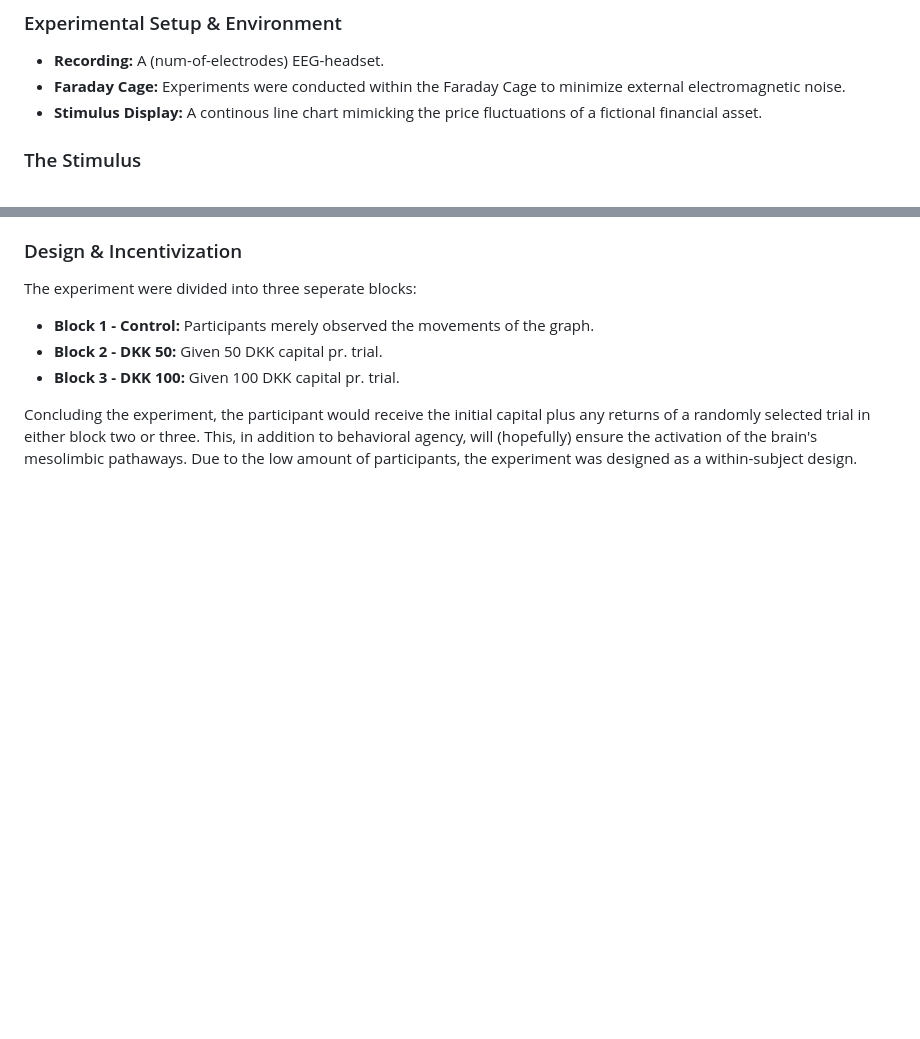
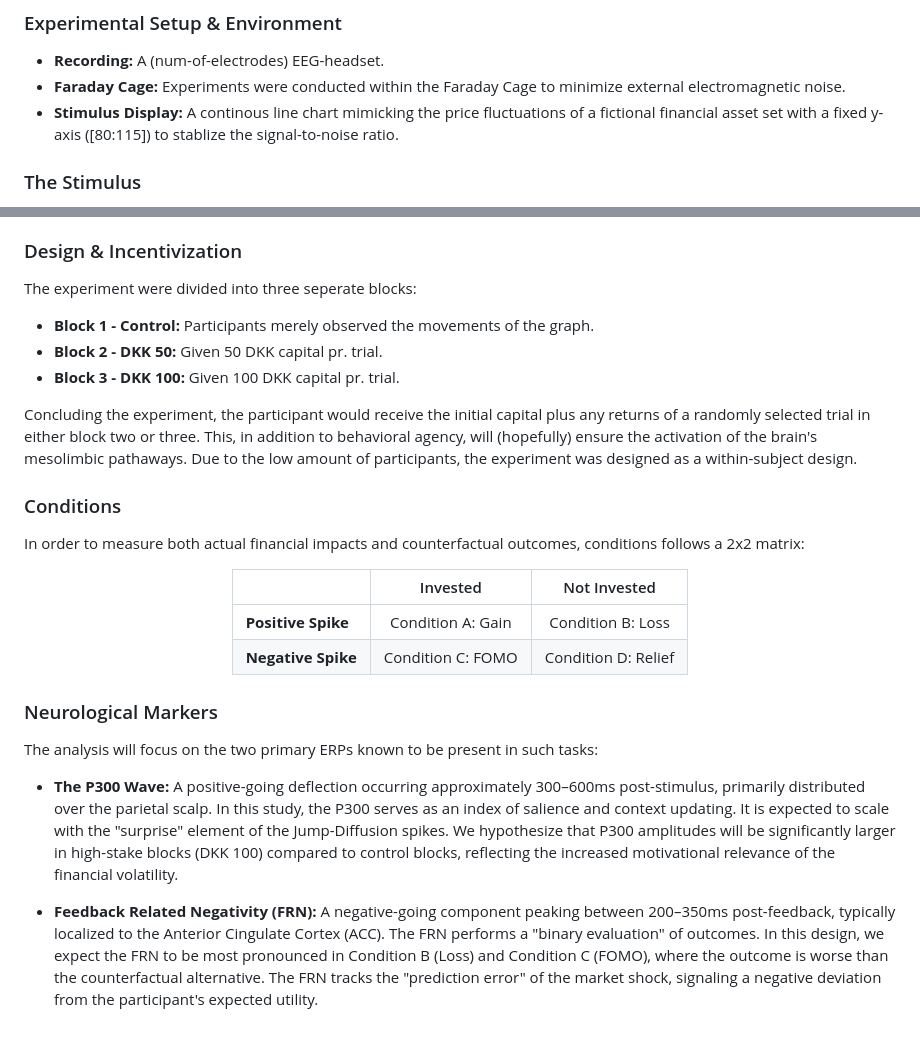
Before and after one commit to maximillianhelles/em3-neuro-fomo, a Markdown page: README.md, 2 parts joined by grey strips. Drawn GitHub-style; blank space fills up the shorter version.

Commit message:
Enhance README with stimulus details and new sections
Updated stimulus display description to specify fixed y-axis for signal stabilization. Added conditions matrix and neurological markers section for clarity.

```diff
--- a/README.md
+++ b/README.md
@@ -7,7 +7,7 @@ This study's objective is to investigate Event-Related Potentials (ERPs) associa
 ### Experimental Setup & Environment
 * **Recording:** A (num-of-electrodes) EEG-headset.
 * **Faraday Cage:** Experiments were conducted within the Faraday Cage to minimize external electromagnetic noise.
-* **Stimulus Display:** A continous line chart mimicking the price fluctuations of a fictional financial asset.
+* **Stimulus Display:** A continous line chart mimicking the price fluctuations of a fictional financial asset set with a fixed y-axis ([80:115]) to stablize the signal-to-noise ratio.
 
 ### The Stimulus
 * **Base Action:** The base fluctations of the asset was determined by Geometric Brownian Motion, using parameters based on the S&P-500 index. Visit *stimuli/backend/jmp-diff-model.py* for stimuli implementation, *analysis/pre/gbm_params.py* for the logic behind the estimation of parameters, and *config/params.yaml* for actual parameters.
@@ -22,3 +22,21 @@ The experiment were divided into three seperate blocks:
 * **Block 3 - DKK 100:** Given 100 DKK capital pr. trial.
 
 Concluding the experiment, the participant would receive the initial capital plus any returns of a randomly selected trial in either block two or three. This, in addition to behavioral agency, will (hopefully) ensure the activation of the brain's mesolimbic pathaways. Due to the low amount of participants, the experiment was designed as a within-subject design.
+
+ ### Conditions
+In order to measure both actual financial impacts and counterfactual outcomes, conditions follows a 2x2 matrix:
+<div align="center">
+
+| | Invested | Not Invested |
+| :--- | :---: | :---: |
+| **Positive Spike** | Condition A: Gain | Condition B: Loss |
+| **Negative Spike** | Condition C: FOMO | Condition D: Relief |
+
+</div>
+
+
+### Neurological Markers
+The analysis will focus on the two primary ERPs known to be present in such tasks:
+* **The P300 Wave:** A positive-going deflection occurring approximately 300–600ms post-stimulus, primarily distributed over the parietal scalp. In this study, the P300 serves as an index of salience and context updating. It is expected to scale with the "surprise" element of the Jump-Diffusion spikes. We hypothesize that P300 amplitudes will be significantly larger in high-stake blocks (DKK 100) compared to control blocks, reflecting the increased motivational relevance of the financial volatility.
+
+* **Feedback Related Negativity (FRN):** A negative-going component peaking between 200–350ms post-feedback, typically localized to the Anterior Cingulate Cortex (ACC). The FRN performs a "binary evaluation" of outcomes. In this design, we expect the FRN to be most pronounced in Condition B (Loss) and Condition C (FOMO), where the outcome is worse than the counterfactual alternative. The FRN tracks the "prediction error" of the market shock, signaling a negative deviation from the participant's expected utility.
```
